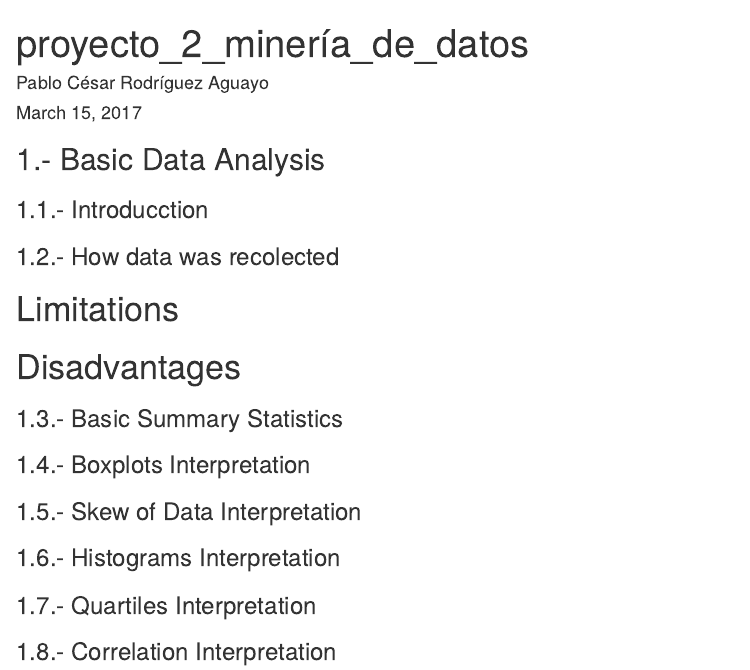
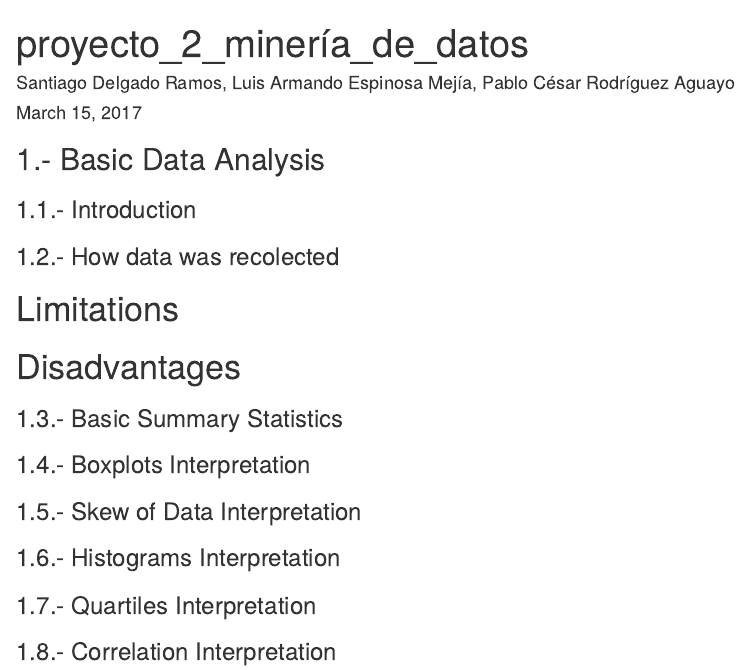
Before and after one commit to PabloCesRodAgua/mini_proyecto2_mineria, an R Markdown document (proyecto_2.Rmd): the page in a window 1100 px wide, from its top. Rendered offline with R 4.5, knitr and Pandoc, with nearby package versions.

Commit message:
Corregí una letra

````diff
--- a/proyecto_2.Rmd
+++ b/proyecto_2.Rmd
@@ -1,6 +1,6 @@
 ---
 title: "proyecto_2_minería_de_datos"
-author: "Pablo César Rodríguez Aguayo"
+author: "Santiago Delgado Ramos, Luis Armando Espinosa Mejía, Pablo César Rodríguez Aguayo"
 date: "March 15, 2017"
 output: html_document
 ---
@@ -10,7 +10,7 @@ knitr::opts_chunk$set(echo = TRUE)
 ```
 ## 1.- Basic Data Analysis
 
-### 1.1.- Introducction
+### 1.1.- Introduction
 
 ### 1.2.- How data was recolected
 
````
